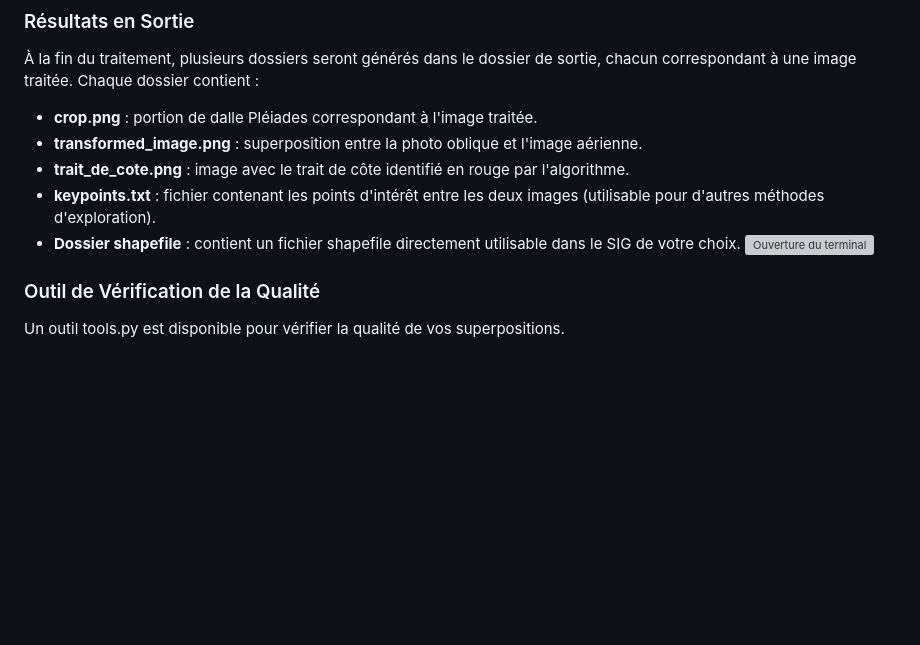
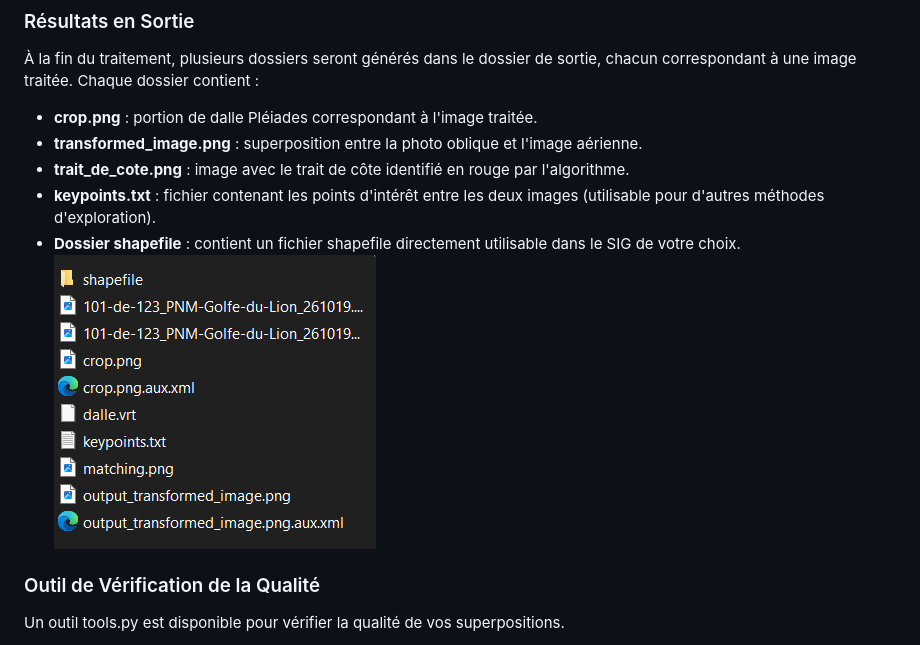
Before and after one commit to SamyKr/Golfo_Project, a Markdown page: guide_utilisateur.md, the part around the change. Rendered like a GitHub page; blank space fills up the shorter version; grey boxes are pictures that could not be loaded.

```diff
--- a/guide_utilisateur.md
+++ b/guide_utilisateur.md
@@ -37,7 +37,7 @@ Ensuite, pour chaque image, vous pouvez choisir entre deux options :
 * **trait_de_cote.png** : image avec le trait de côte identifié en rouge par l'algorithme.
 * **keypoints.txt** : fichier contenant les points d'intérêt entre les deux images (utilisable pour d'autres méthodes d'exploration).
 * **Dossier shapefile** : contient un fichier shapefile directement utilisable dans le SIG de votre choix.
-![Ouverture du terminal](images/sortie.png)
+![Ouverture du terminal](images/sortie.PNG)
 
 ### Outil de Vérification de la Qualité
 Un outil tools.py est disponible pour vérifier la qualité de vos superpositions.
```
